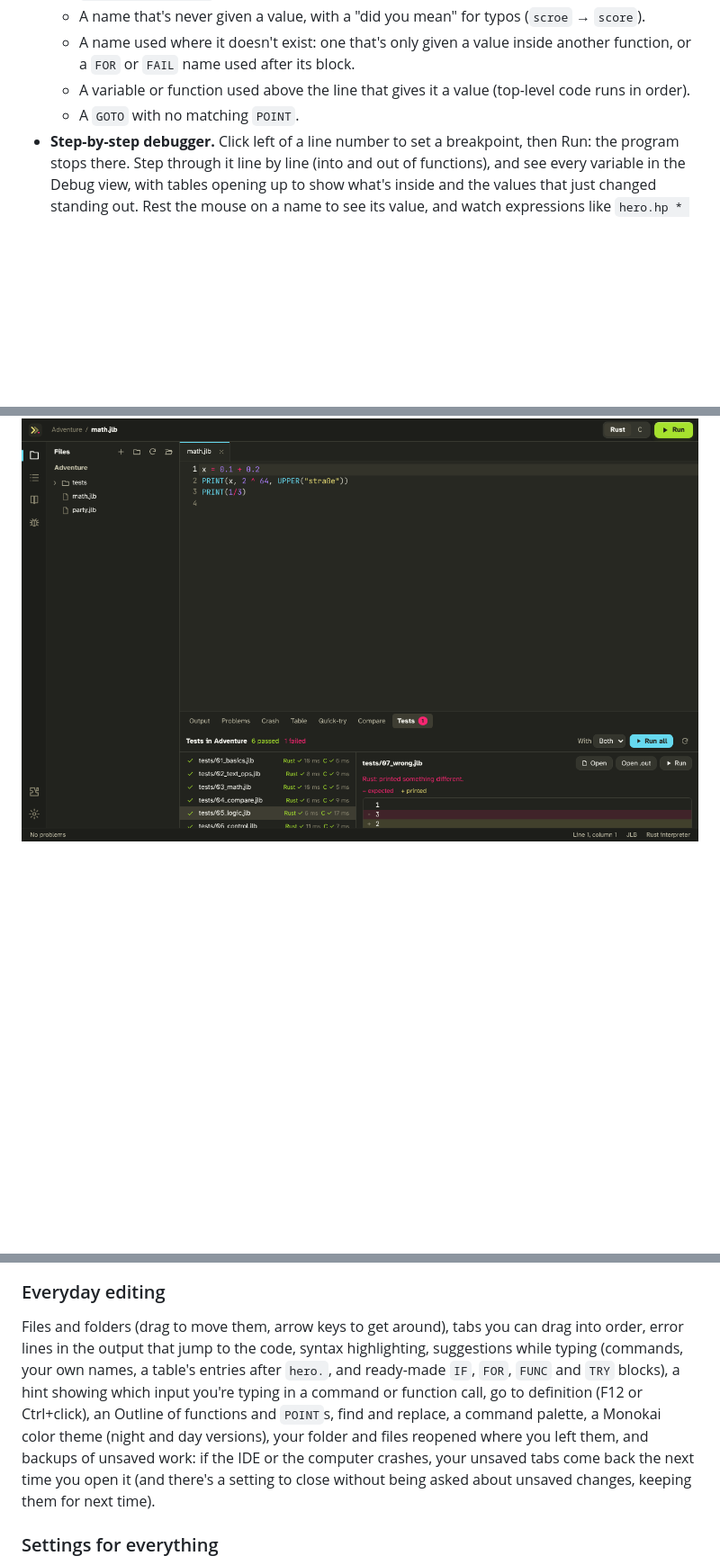
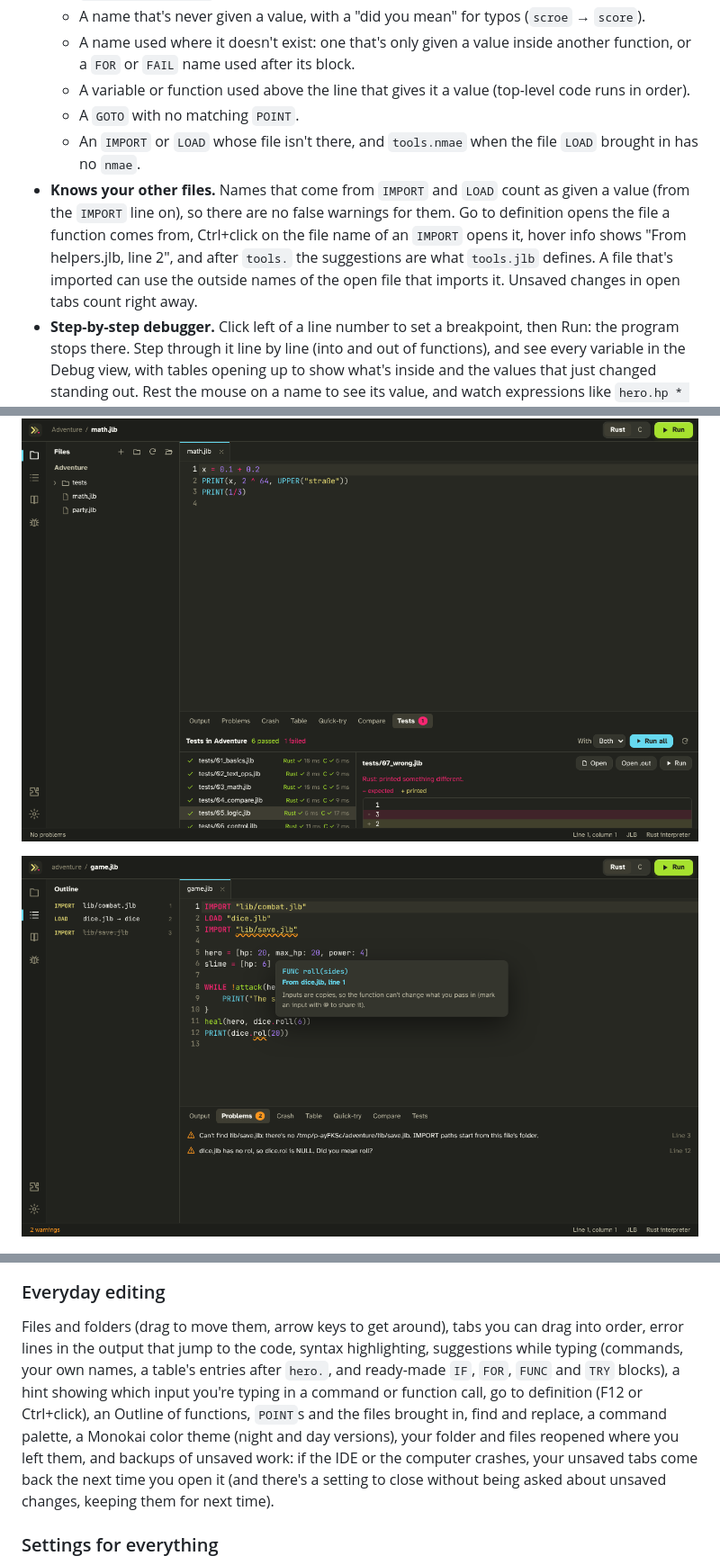
Before and after one commit to ASDFboy/jlb-ide, a Markdown page: README.md, 3 parts joined by grey strips. Shown at 90% size. Drawn GitHub-style; pictures changed too: docs/images/imports.png (added); blank space fills up the shorter version.

```diff
--- a/README.md
+++ b/README.md
@@ -19,6 +19,8 @@ A code editor made for the [.jlb programming language](https://github.com/ASDFbo
   - A name used where it doesn't exist: one that's only given a value inside another function, or a `FOR` or `FAIL` name used after its block.
   - A variable or function used above the line that gives it a value (top-level code runs in order).
   - A `GOTO` with no matching `POINT`.
+  - An `IMPORT` or `LOAD` whose file isn't there, and `tools.nmae` when the file `LOAD` brought in has no `nmae`.
+- **Knows your other files.** Names that come from `IMPORT` and `LOAD` count as given a value (from the `IMPORT` line on), so there are no false warnings for them. Go to definition opens the file a function comes from, Ctrl+click on the file name of an `IMPORT` opens it, hover info shows "From helpers.jlb, line 2", and after `tools.` the suggestions are what `tools.jlb` defines. A file that's imported can use the outside names of the open file that imports it. Unsaved changes in open tabs count right away.
 - **Step-by-step debugger.** Click left of a line number to set a breakpoint, then Run: the program stops there. Step through it line by line (into and out of functions), and see every variable in the Debug view, with tables opening up to show what's inside and the values that just changed standing out. Rest the mouse on a name to see its value, and watch expressions like `hero.hp * 2`. Pause stops a loop that never ends, and an error stops the program before it ends, so you can see why.
 - **Table viewer.** Open any table as a grid, from the Debug view, a crash report or Quick-try. A list of tables (like a list of players) gets a column for each name, and you can sort by a column, filter, open the tables inside, and copy it all for a spreadsheet.
 - **Crash report viewer.** When a program crashes, a panel shows the error, the function calls and every variable's value in a table. The crashing line is marked in your code, and resting the mouse on a variable shows what it held when the program crashed.
@@ -33,13 +35,15 @@ A code editor made for the [.jlb programming language](https://github.com/ASDFbo
 
 ![The Tests panel: tests run with both interpreters, and what a failing one printed](docs/images/tests.png)
 
+![A function from a LOADed file on hover, a missing IMPORT and a typo in a LOAD table's name, with the imports in the Outline](docs/images/imports.png)
+
 ![Warnings for .jlb slip-ups, with a one-click fix](docs/images/checks.png)
 
 ![The Quick-try console showing results and their types](docs/images/quicktry.png)
 
 ### Everyday editing
 
-Files and folders (drag to move them, arrow keys to get around), tabs you can drag into order, error lines in the output that jump to the code, syntax highlighting, suggestions while typing (commands, your own names, a table's entries after `hero.`, and ready-made `IF`, `FOR`, `FUNC` and `TRY` blocks), a hint showing which input you're typing in a command or function call, go to definition (F12 or Ctrl+click), an Outline of functions and `POINT`s, find and replace, a command palette, a Monokai color theme (night and day versions), your folder and files reopened where you left them, and backups of unsaved work: if the IDE or the computer crashes, your unsaved tabs come back the next time you open it (and there's a setting to close without being asked about unsaved changes, keeping them for next time).
+Files and folders (drag to move them, arrow keys to get around), tabs you can drag into order, error lines in the output that jump to the code, syntax highlighting, suggestions while typing (commands, your own names, a table's entries after `hero.`, and ready-made `IF`, `FOR`, `FUNC` and `TRY` blocks), a hint showing which input you're typing in a command or function call, go to definition (F12 or Ctrl+click), an Outline of functions, `POINT`s and the files brought in, find and replace, a command palette, a Monokai color theme (night and day versions), your folder and files reopened where you left them, and backups of unsaved work: if the IDE or the computer crashes, your unsaved tabs come back the next time you open it (and there's a setting to close without being asked about unsaved changes, keeping them for next time).
 
 ### Settings for everything
 
```
Also changed, not shown: other parts of README.md (+1 -1 lines), docs/plugins.md (+2 -0 lines), 11 other files.
